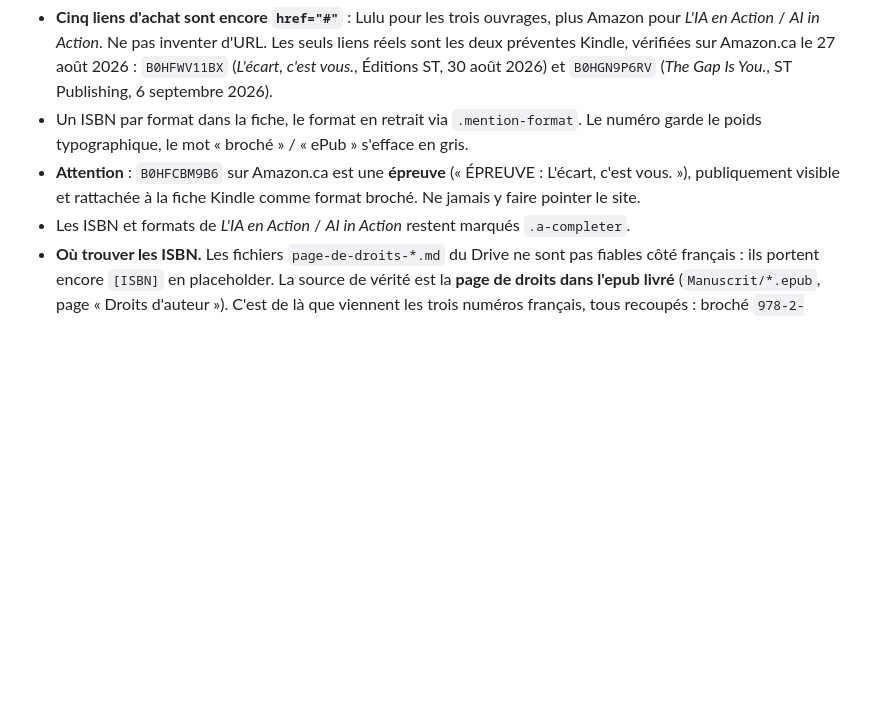
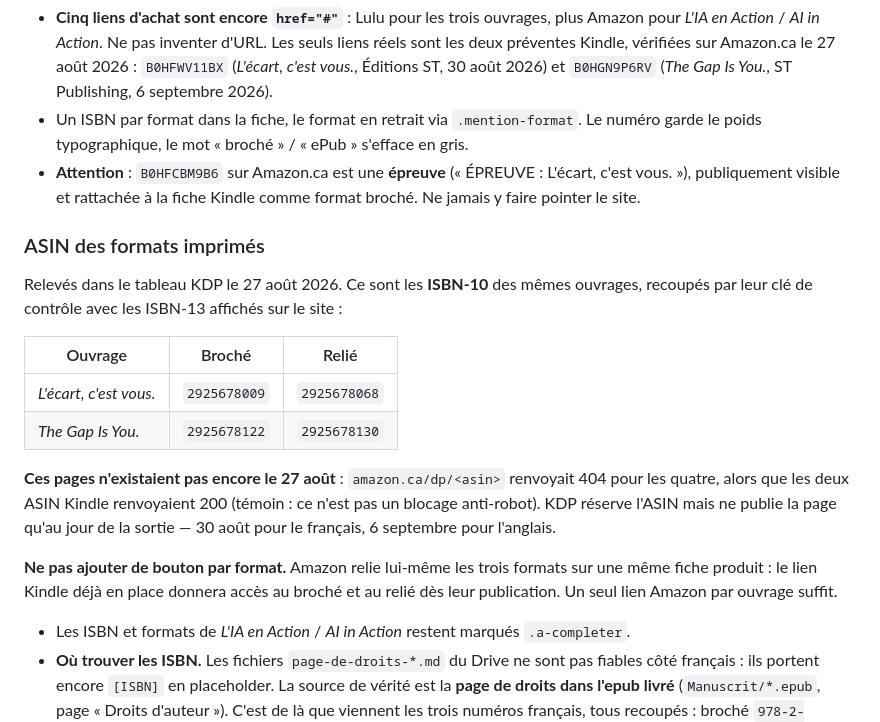
Before and after one commit to sylvaint100/editionsst, a Markdown page: CLAUDE.md, the part around the change. GitHub-like rendering; blank space fills up the shorter version.

Commit message:
Consigne les ASIN des formats imprimés
Relevés dans le tableau KDP. Ce sont les ISBN-10 des mêmes ouvrages :
leurs clés de contrôle recoupent les six ISBN-13 déjà affichés, ce qui
confirme au passage le relié français 978-2-925678-06-9 tiré de l'epub.

Les quatre pages renvoyaient 404 le 27 août, alors que les deux ASIN
Kindle renvoyaient 200 dans les mêmes conditions — ce n'est donc pas un
blocage anti-robot, les fiches n'existent simplement pas encore. KDP
réserve l'ASIN et ne publie la page qu'au jour de la sortie.

Aucun lien ajouté, et la note explique pourquoi il ne faut pas en
ajouter : Amazon regroupe les trois formats sur une même fiche, donc le
lien Kindle en place donnera accès au broché et au relié dès leur
publication.

Co-Authored-By: Claude Opus 5 <noreply@anthropic.com>

```diff
--- a/CLAUDE.md
+++ b/CLAUDE.md
@@ -139,6 +139,25 @@ la police du lettrage n'est pas identifiée avec certitude.
 - **Attention** : `B0HFCBM9B6` sur Amazon.ca est une **épreuve** (« ÉPREUVE : L'écart, c'est
   vous. »), publiquement visible et rattachée à la fiche Kindle comme format broché. Ne
   jamais y faire pointer le site.
+
+### ASIN des formats imprimés
+
+Relevés dans le tableau KDP le 27 août 2026. Ce sont les **ISBN-10** des mêmes ouvrages,
+recoupés par leur clé de contrôle avec les ISBN-13 affichés sur le site :
+
+| Ouvrage | Broché | Relié |
+|---------|--------|-------|
+| *L'écart, c'est vous.* | `2925678009` | `2925678068` |
+| *The Gap Is You.* | `2925678122` | `2925678130` |
+
+**Ces pages n'existaient pas encore le 27 août** : `amazon.ca/dp/<asin>` renvoyait 404
+pour les quatre, alors que les deux ASIN Kindle renvoyaient 200 (témoin : ce n'est pas un
+blocage anti-robot). KDP réserve l'ASIN mais ne publie la page qu'au jour de la sortie —
+30 août pour le français, 6 septembre pour l'anglais.
+
+**Ne pas ajouter de bouton par format.** Amazon relie lui-même les trois formats sur une
+même fiche produit : le lien Kindle déjà en place donnera accès au broché et au relié dès
+leur publication. Un seul lien Amazon par ouvrage suffit.
 - Les ISBN et formats de *L'IA en Action* / *AI in Action* restent marqués `.a-completer`.
 - **Où trouver les ISBN.** Les fichiers `page-de-droits-*.md` du Drive ne sont pas fiables
   côté français : ils portent encore `[ISBN]` en placeholder. La source de vérité est la
```
